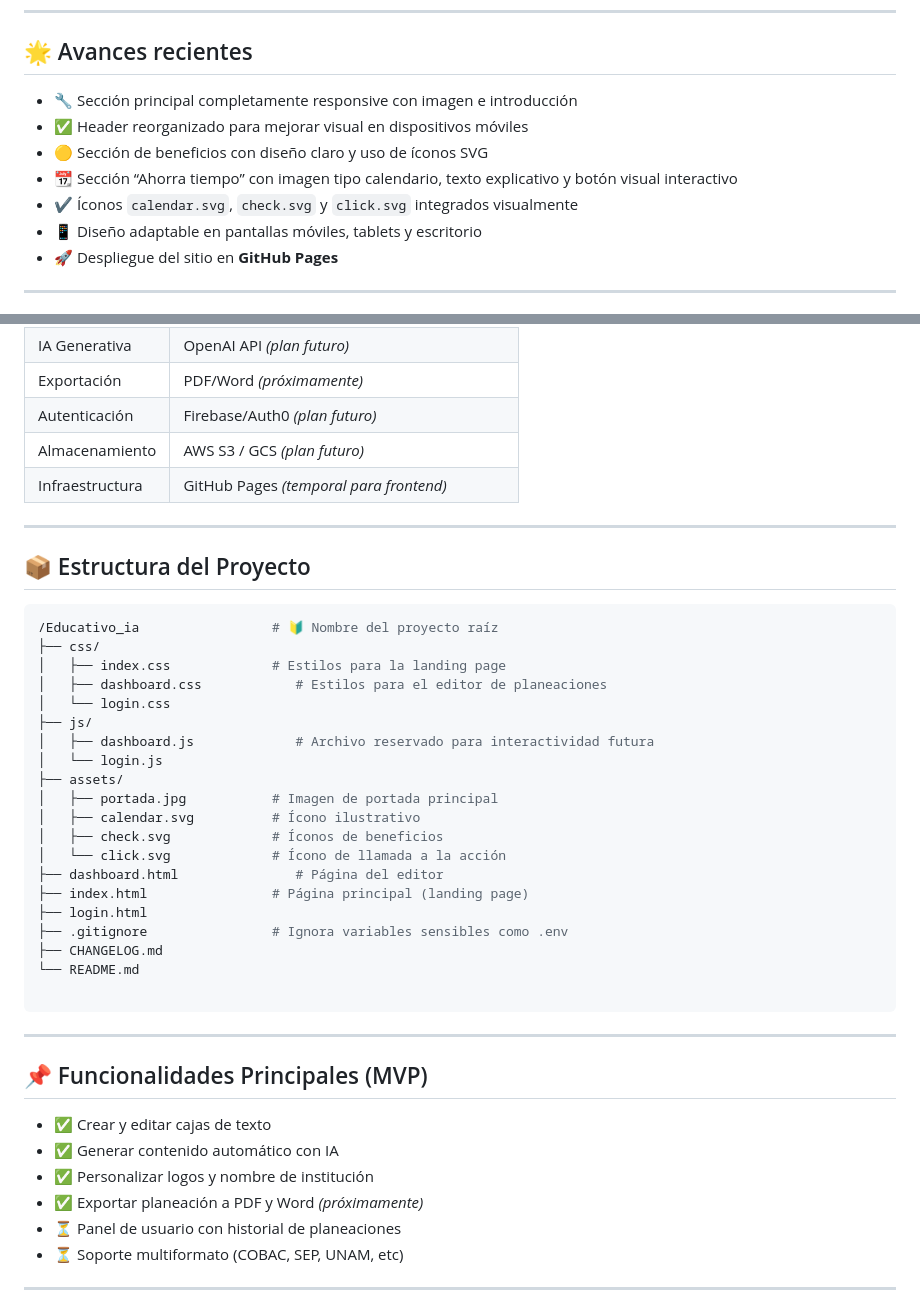
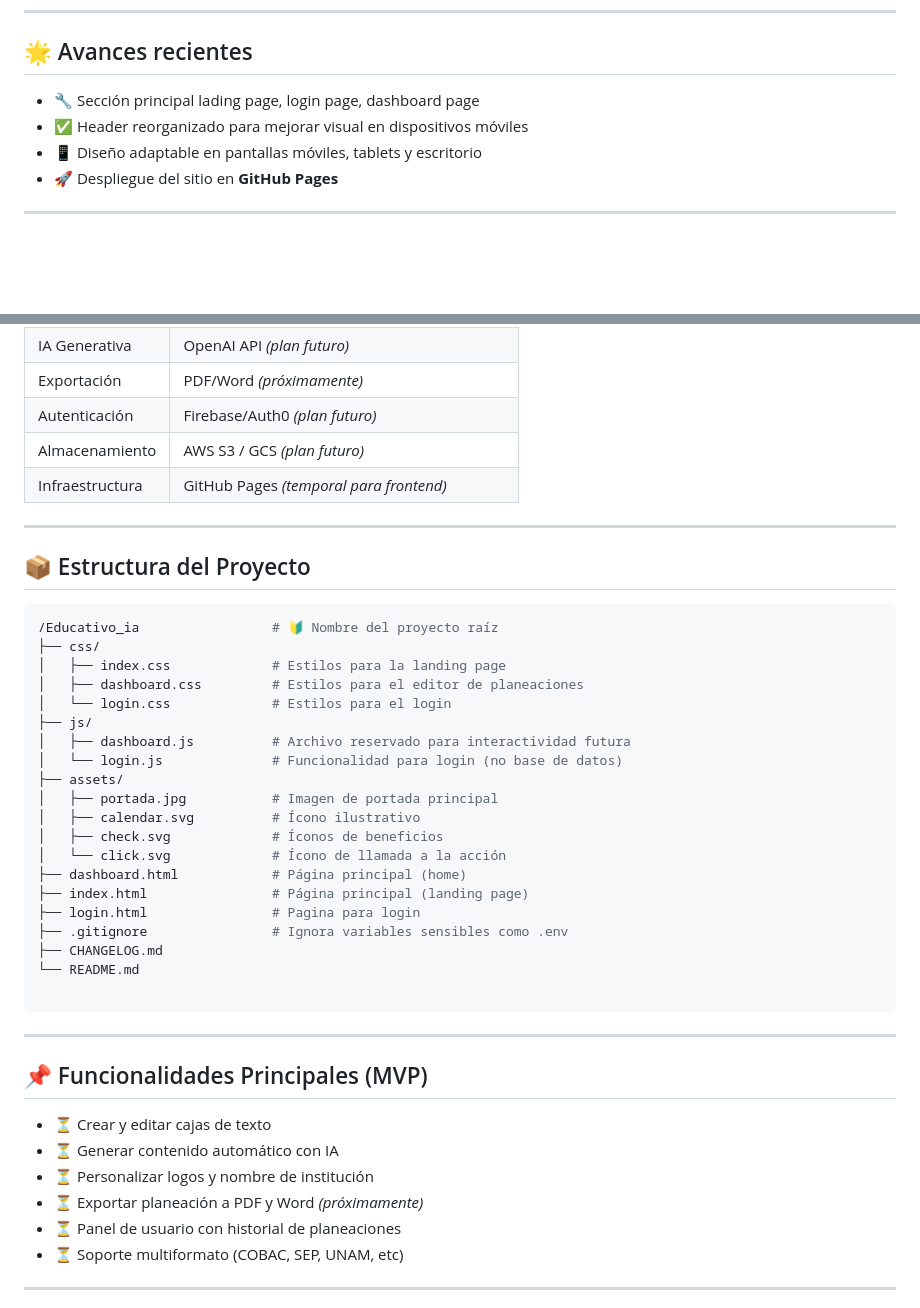
Before and after one commit to RafaelMenchaca/planeacion-docente-ia, a Markdown page: README.md, 2 parts joined by grey strips. Drawn GitHub-style; blank space fills up the shorter version.

Commit message:
REAMDE.md updated

```diff
--- a/README.md
+++ b/README.md
@@ -28,11 +28,8 @@ Una plataforma web donde el profesor:
 
 ## 🌟 Avances recientes
 
-- 🔧 Sección principal completamente responsive con imagen e introducción
+- 🔧 Sección principal lading page, login page, dashboard page
 - ✅ Header reorganizado para mejorar visual en dispositivos móviles
-- 🟡 Sección de beneficios con diseño claro y uso de íconos SVG
-- 📆 Sección “Ahorra tiempo” con imagen tipo calendario, texto explicativo y botón visual interactivo
-- ✔️ Íconos `calendar.svg`, `check.svg` y `click.svg` integrados visualmente
 - 📱 Diseño adaptable en pantallas móviles, tablets y escritorio
 - 🚀 Despliegue del sitio en **GitHub Pages**
 
@@ -51,7 +48,7 @@ Una plataforma web donde el profesor:
 | Exportación       | PDF/Word *(próximamente)* |
 | Autenticación     | Firebase/Auth0 *(plan futuro)* |
 | Almacenamiento    | AWS S3 / GCS *(plan futuro)* |
-| Infraestructura   | GitHub Pages *(temporal para frontend)*
+| Infraestructura   | GitHub Pages *(temporal para frontend)*|
 
 ---
 
@@ -61,19 +58,19 @@ Una plataforma web donde el profesor:
 /Educativo_ia                 # 🔰 Nombre del proyecto raíz
 ├── css/
 │   ├── index.css             # Estilos para la landing page
-│   ├── dashboard.css            # Estilos para el editor de planeaciones
-│   └── login.css
+│   ├── dashboard.css         # Estilos para el editor de planeaciones
+│   └── login.css             # Estilos para el login
 ├── js/
-│   ├── dashboard.js             # Archivo reservado para interactividad futura
-│   └── login.js
+│   ├── dashboard.js          # Archivo reservado para interactividad futura
+│   └── login.js              # Funcionalidad para login (no base de datos)
 ├── assets/
 │   ├── portada.jpg           # Imagen de portada principal
 │   ├── calendar.svg          # Ícono ilustrativo
 │   ├── check.svg             # Íconos de beneficios
 │   └── click.svg             # Ícono de llamada a la acción
-├── dashboard.html               # Página del editor
+├── dashboard.html            # Página principal (home)
 ├── index.html                # Página principal (landing page)
-├── login.html
+├── login.html                # Pagina para login
 ├── .gitignore                # Ignora variables sensibles como .env
 ├── CHANGELOG.md
 └── README.md
@@ -83,10 +80,10 @@ Una plataforma web donde el profesor:
 
 ## 📌 Funcionalidades Principales (MVP)
 
-- ✅ Crear y editar cajas de texto
-- ✅ Generar contenido automático con IA
-- ✅ Personalizar logos y nombre de institución
-- ✅ Exportar planeación a PDF y Word *(próximamente)*
+- ⏳ Crear y editar cajas de texto
+- ⏳ Generar contenido automático con IA
+- ⏳ Personalizar logos y nombre de institución
+- ⏳ Exportar planeación a PDF y Word *(próximamente)*
 - ⏳ Panel de usuario con historial de planeaciones
 - ⏳ Soporte multiformato (COBAC, SEP, UNAM, etc)
 
```
